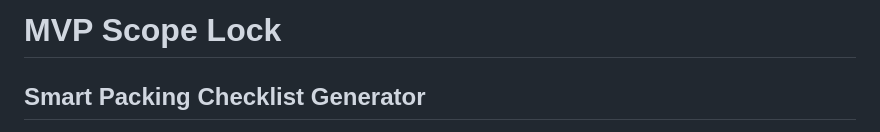
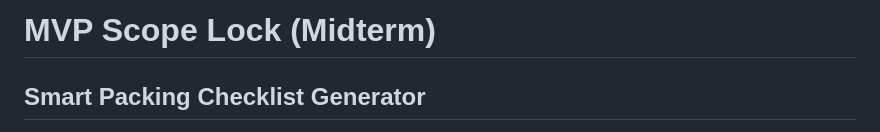
Before and after one commit to Georgia-Southwestern-State-Univeristy/term-project-group-4, a Markdown page: docs/mvp/scope-lock.md, the part around the change. GitHub-like rendering.

Commit message:
Midterm updates to scope-lock

```diff
--- a/docs/mvp/scope-lock.md
+++ b/docs/mvp/scope-lock.md
@@ -1,4 +1,4 @@
-# MVP Scope Lock
+# MVP Scope Lock (Midterm)
 ## Smart Packing Checklist Generator
 
 This document defines the locked MVP scope for midterm.
```
